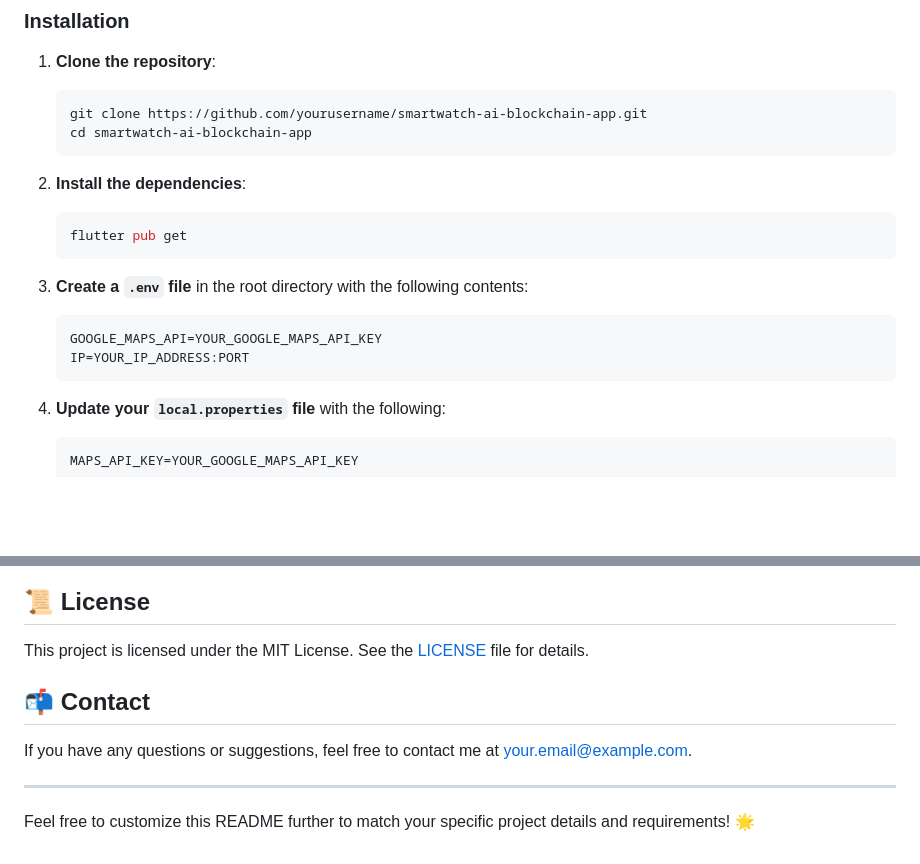
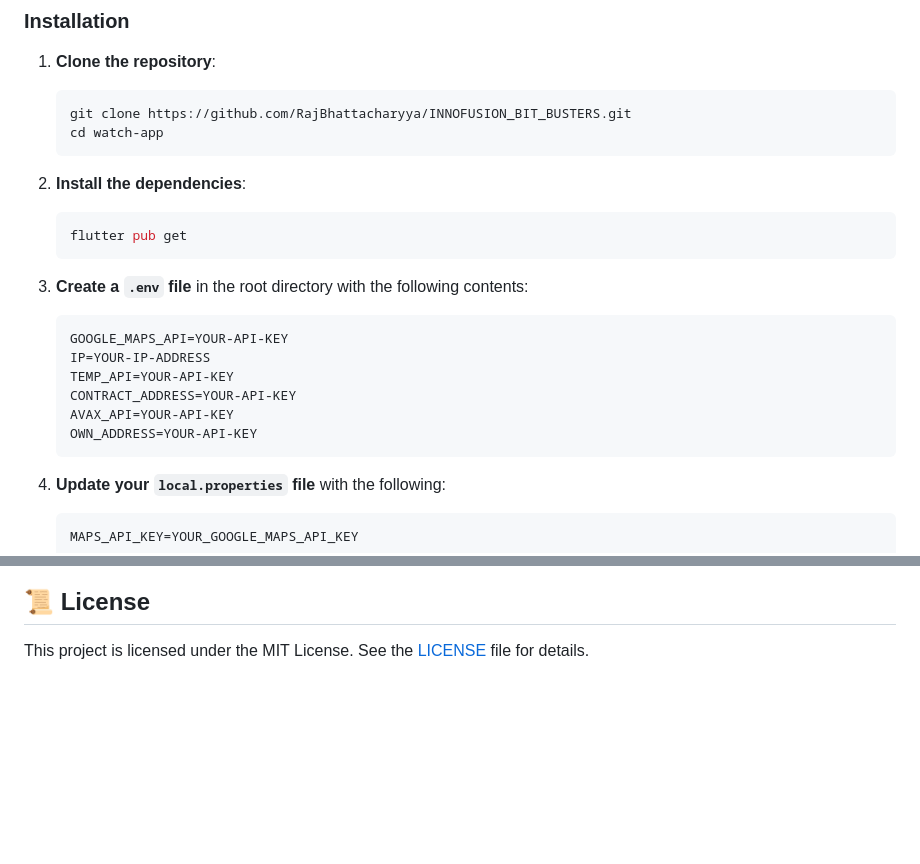
Before and after one commit to RajBhattacharyya/Fit_Fit_watch, a Markdown page: README.md, 2 parts joined by grey strips. Drawn GitHub-style; blank space fills up the shorter version.

````diff
--- a/README.md
+++ b/README.md
@@ -32,8 +37,8 @@ Before you begin, ensure you have the following:
 1. **Clone the repository**:
 
    ```bash
-   git clone https://github.com/yourusername/smartwatch-ai-blockchain-app.git
-   cd smartwatch-ai-blockchain-app
+   git clone https://github.com/RajBhattacharyya/INNOFUSION_BIT_BUSTERS.git
+   cd watch-app
    ```
 
 2. **Install the dependencies**:
@@ -45,8 +50,12 @@ Before you begin, ensure you have the following:
 3. **Create a `.env` file** in the root directory with the following contents:
 
    ```plaintext
-   GOOGLE_MAPS_API=YOUR_GOOGLE_MAPS_API_KEY
-   IP=YOUR_IP_ADDRESS:PORT
+   GOOGLE_MAPS_API=YOUR-API-KEY
+   IP=YOUR-IP-ADDRESS
+   TEMP_API=YOUR-API-KEY
+   CONTRACT_ADDRESS=YOUR-API-KEY
+   AVAX_API=YOUR-API-KEY
+   OWN_ADDRESS=YOUR-API-KEY
    ```
 
 4. **Update your `local.properties` file** with the following:
@@ -83,11 +92,3 @@ Contributions are welcome! Follow these steps to contribute:
 ## 📜 License
 
 This project is licensed under the MIT License. See the [LICENSE](LICENSE) file for details.
-
-## 📬 Contact
-
-If you have any questions or suggestions, feel free to contact me at [your.email@example.com](mailto:your.email@example.com).
-
----
-
-Feel free to customize this README further to match your specific project details and requirements! 🌟
````
Also changed, not shown: other parts of README.md (+6 -1 lines).
